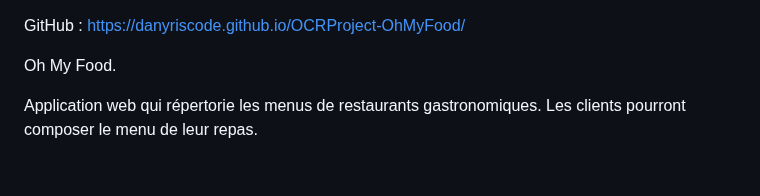
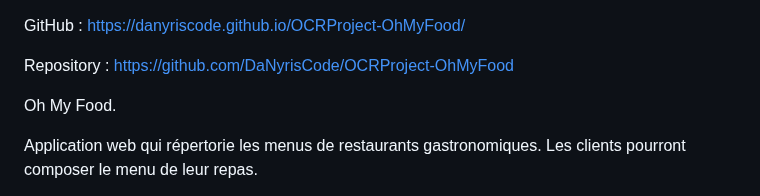
Before and after one commit to DaNyrisCode/OCRProject-OhMyFood, a Markdown page: README.md, the part around the change. GitHub-like rendering; blank space fills up the shorter version.

Commit message:
ajout repo

```diff
--- a/README.md
+++ b/README.md
@@ -1,5 +1,8 @@
 GitHub :
 https://danyriscode.github.io/OCRProject-OhMyFood/
+
+Repository :
+https://github.com/DaNyrisCode/OCRProject-OhMyFood
 
 Oh My Food.
 
```
